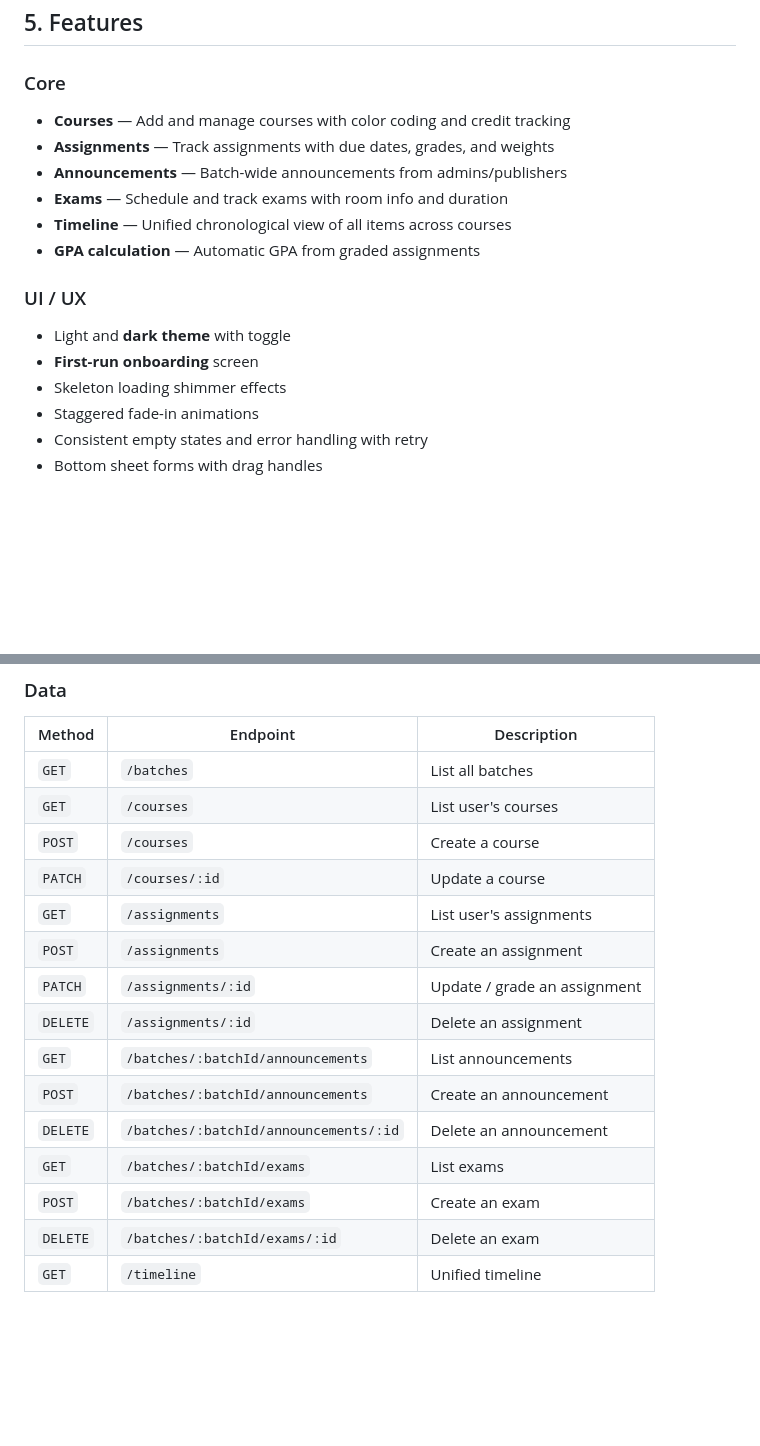
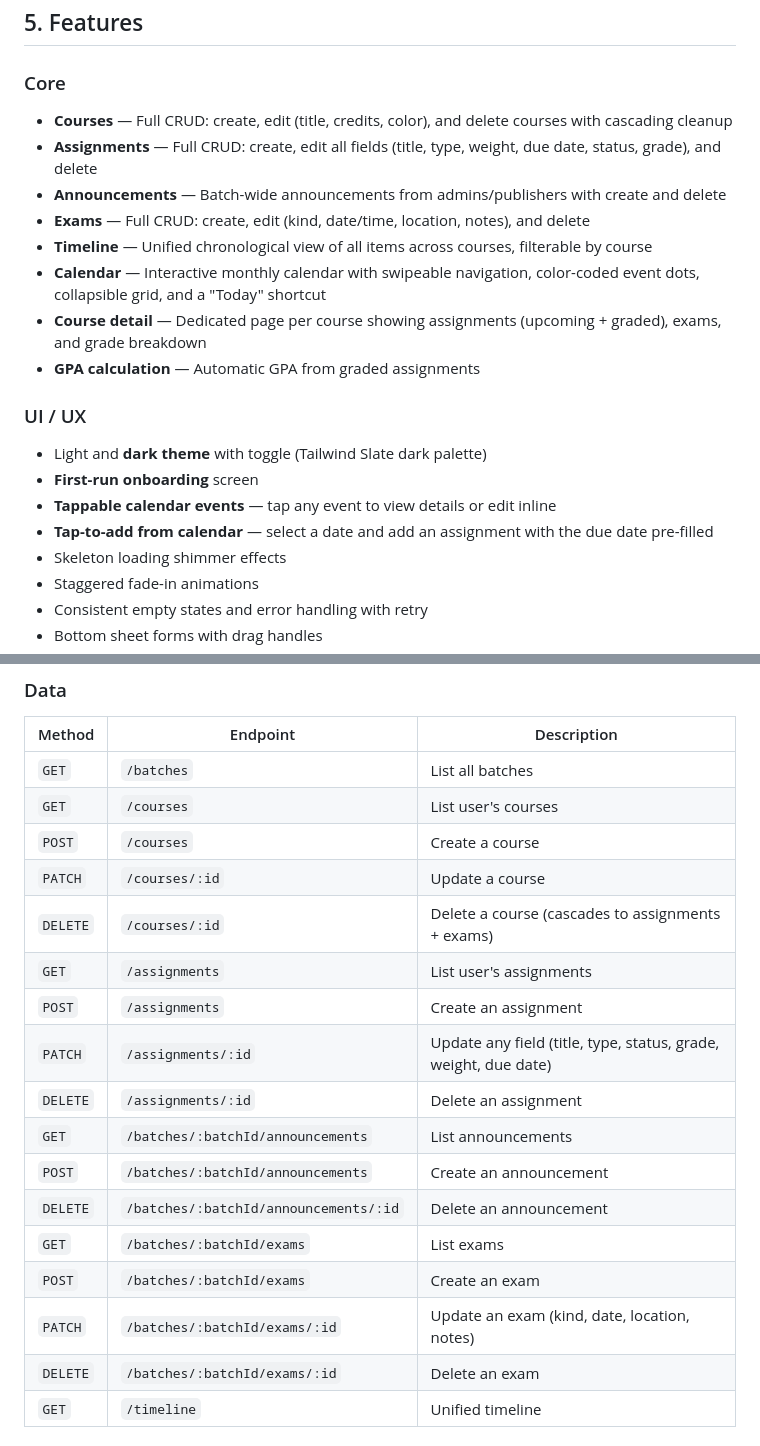
Before and after one commit to abel-hak/UniTrack, a Markdown page: README.md, 2 parts joined by grey strips. Drawn GitHub-style; blank space fills up the shorter version.

Commit message:
UI Polish

```diff
--- a/README.md
+++ b/README.md
@@ -151,17 +151,21 @@ After running `npm run seed`, these accounts are available:
 
 ### Core
 
-- **Courses** — Add and manage courses with color coding and credit tracking
-- **Assignments** — Track assignments with due dates, grades, and weights
-- **Announcements** — Batch-wide announcements from admins/publishers
-- **Exams** — Schedule and track exams with room info and duration
-- **Timeline** — Unified chronological view of all items across courses
+- **Courses** — Full CRUD: create, edit (title, credits, color), and delete courses with cascading cleanup
+- **Assignments** — Full CRUD: create, edit all fields (title, type, weight, due date, status, grade), and delete
+- **Announcements** — Batch-wide announcements from admins/publishers with create and delete
+- **Exams** — Full CRUD: create, edit (kind, date/time, location, notes), and delete
+- **Timeline** — Unified chronological view of all items across courses, filterable by course
+- **Calendar** — Interactive monthly calendar with swipeable navigation, color-coded event dots, collapsible grid, and a "Today" shortcut
+- **Course detail** — Dedicated page per course showing assignments (upcoming + graded), exams, and grade breakdown
 - **GPA calculation** — Automatic GPA from graded assignments
 
 ### UI / UX
 
-- Light and **dark theme** with toggle
+- Light and **dark theme** with toggle (Tailwind Slate dark palette)
 - **First-run onboarding** screen
+- **Tappable calendar events** — tap any event to view details or edit inline
+- **Tap-to-add from calendar** — select a date and add an assignment with the due date pre-filled
 - Skeleton loading shimmer effects
 - Staggered fade-in animations
 - Consistent empty states and error handling with retry
@@ -221,15 +225,17 @@ All endpoints except health, batches, register, and login require `Authorization
 | `GET` | `/courses` | List user's courses |
 | `POST` | `/courses` | Create a course |
 | `PATCH` | `/courses/:id` | Update a course |
+| `DELETE` | `/courses/:id` | Delete a course (cascades to assignments + exams) |
 | `GET` | `/assignments` | List user's assignments |
 | `POST` | `/assignments` | Create an assignment |
-| `PATCH` | `/assignments/:id` | Update / grade an assignment |
+| `PATCH` | `/assignments/:id` | Update any field (title, type, status, grade, weight, due date) |
 | `DELETE` | `/assignments/:id` | Delete an assignment |
 | `GET` | `/batches/:batchId/announcements` | List announcements |
 | `POST` | `/batches/:batchId/announcements` | Create an announcement |
 | `DELETE` | `/batches/:batchId/announcements/:id` | Delete an announcement |
 | `GET` | `/batches/:batchId/exams` | List exams |
 | `POST` | `/batches/:batchId/exams` | Create an exam |
+| `PATCH` | `/batches/:batchId/exams/:id` | Update an exam (kind, date, location, notes) |
 | `DELETE` | `/batches/:batchId/exams/:id` | Delete an exam |
 | `GET` | `/timeline` | Unified timeline |
 
```
